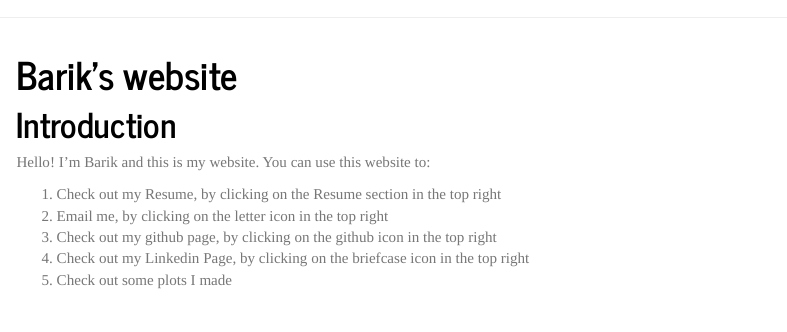
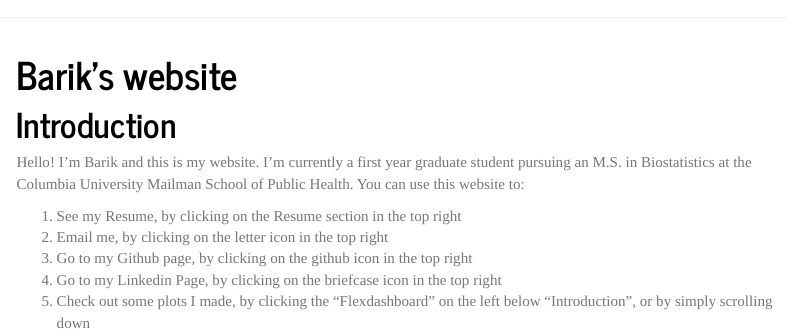
Before and after one commit to bsr2136/bsr2136.github.io, an R Markdown document (index.Rmd): the page in a window 1100 px wide, from its top. Rendered offline with R 4.5, knitr and Pandoc, with nearby package versions; menus at the side of the page are left out.

Commit message:
Completed Problem 1, started Problem 2

```diff
--- a/index.Rmd
+++ b/index.Rmd
@@ -8,10 +8,10 @@ output:
 
 # Introduction
 
-Hello! I'm Barik and this is my website. You can use this website to:
+Hello! I'm Barik and this is my website. I'm currently a first year graduate student pursuing an M.S. in Biostatistics at the Columbia University Mailman School of Public Health. You can use this website to:
 
-1. Check out my Resume, by clicking on the Resume section in the top right
+1. See my Resume, by clicking on the Resume section in the top right
 2. Email me, by clicking on the letter icon in the top right
-3. Check out my github page, by clicking on the github icon in the top right
-4. Check out my Linkedin Page, by clicking on the briefcase icon in the top right
-5. Check out some plots I made
+3. Go to my Github page, by clicking on the github icon in the top right
+4. Go to my Linkedin Page, by clicking on the briefcase icon in the top right
+5. Check out some plots I made, by clicking the "Flexdashboard" on the left below "Introduction", or by simply scrolling down
```
Also changed, not shown: index.html, index.Rmd (12 more changed lines), 20 other files.
